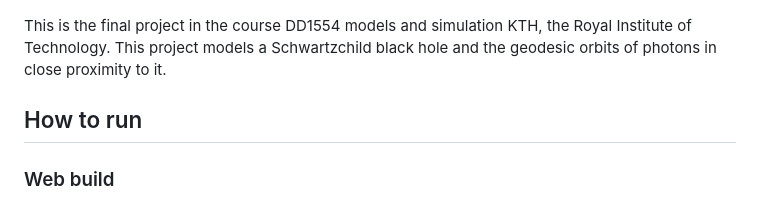
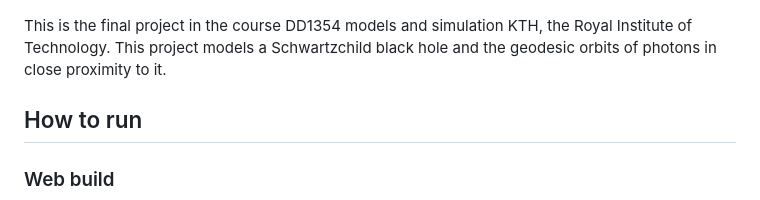
Before and after one commit to MrGreenScout/Black-hole-physics-sim, a Markdown page: README.md, the part around the change. GitHub-like rendering.

Commit message:
Fix course code in project description

```diff
--- a/README.md
+++ b/README.md
@@ -2,7 +2,7 @@
 
 ![Bendning space time 1](./report/img/bendning-space-1.png)
 
-This is the final project in the course DD1554 models and simulation KTH, the Royal Institute of Technology. This project models a Schwartzchild black hole and the geodesic orbits of photons in close proximity to it.
+This is the final project in the course DD1354 models and simulation KTH, the Royal Institute of Technology. This project models a Schwartzchild black hole and the geodesic orbits of photons in close proximity to it.
 
 ## How to run
 ### Web build
```
